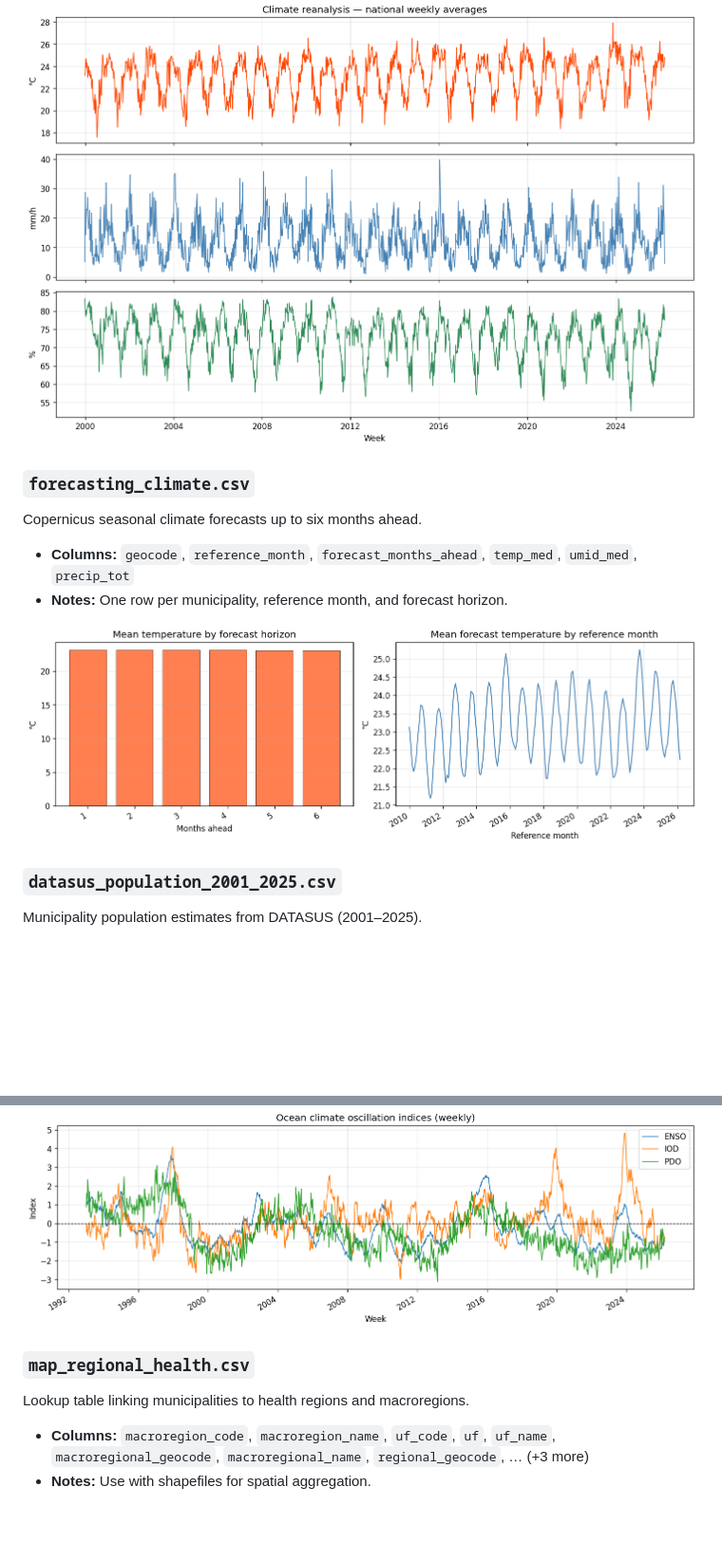
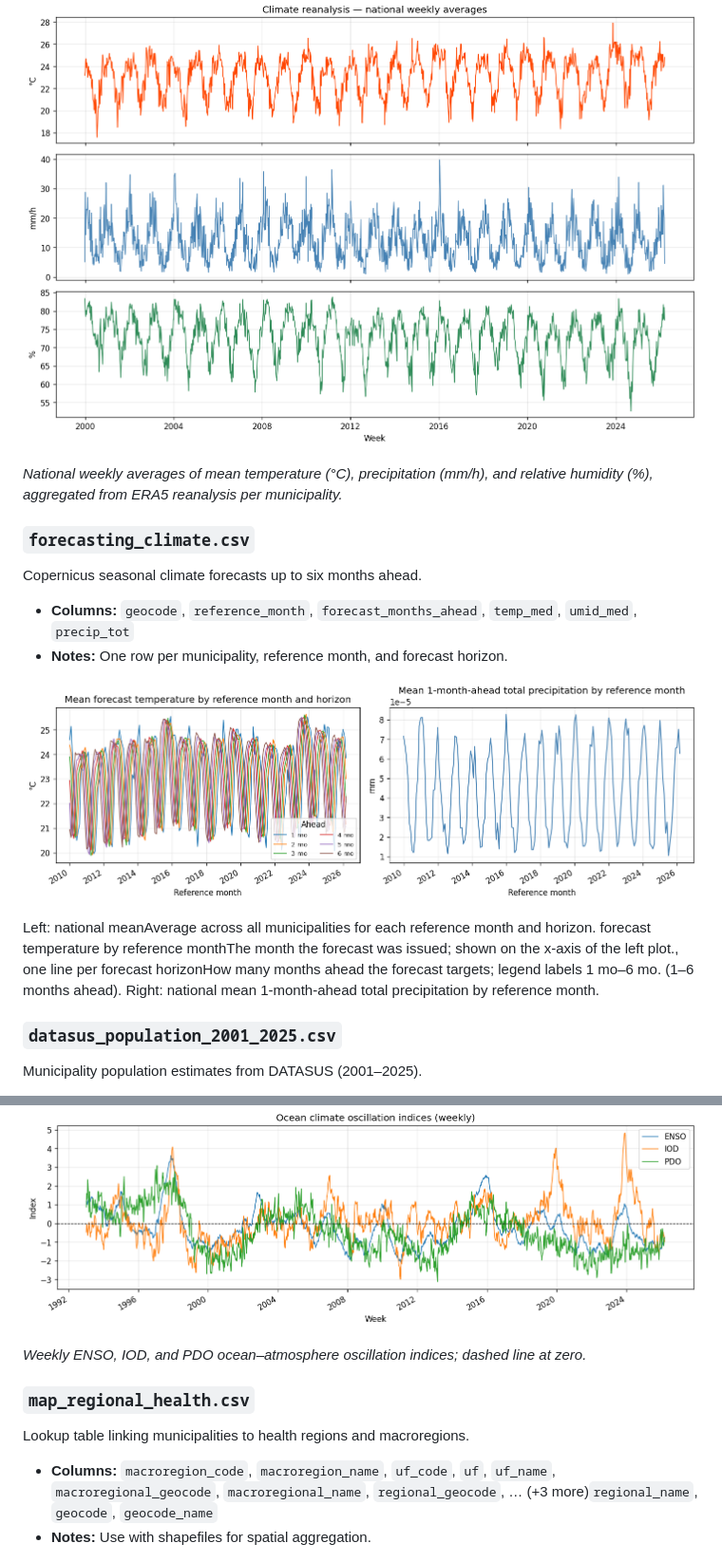
Before and after one commit to xandykati98/portfolio, a Markdown page: pre_eda/PRE_EDA.md, 2 parts joined by grey strips. Shown at 95% size. GitHub-like rendering; pictures changed too: pre_eda/plots/forecasting_climate.png; blank space fills up the shorter version.

Commit message:
Improve pre-EDA report UX with expandable plots and column tooltips
Co-authored-by: Cursor <cursoragent@cursor.com>

```diff
--- a/pre_eda/PRE_EDA.md
+++ b/pre_eda/PRE_EDA.md
@@ -48,6 +52,8 @@ ERA5 climate reanalysis aggregated to epidemiological weeks per municipality.
 - **Notes:** Temperature, precipitation, humidity, pressure, thermal range, rainy days.
 
 ![climate.csv](plots/climate.png)
+
+*National weekly averages of mean temperature (°C), precipitation (mm/h), and relative humidity (%), aggregated from ERA5 reanalysis per municipality.*
 
 ### `forecasting_climate.csv`
 
@@ -58,6 +64,8 @@ Copernicus seasonal climate forecasts up to six months ahead.
 
 ![forecasting_climate.csv](plots/forecasting_climate.png)
 
+<p class="plot-caption">Left: <span class="plot-tip" tabindex="0">national mean<span class="plot-tip__popup">Average across all municipalities for each reference month and horizon.</span></span> forecast temperature by <span class="plot-tip" tabindex="0">reference month<span class="plot-tip__popup">The month the forecast was issued; shown on the x-axis of the left plot.</span></span>, one line per <span class="plot-tip" tabindex="0">forecast horizon<span class="plot-tip__popup">How many months ahead the forecast targets; legend labels 1 mo–6 mo.</span></span> (1–6 months ahead). Right: national mean 1-month-ahead total precipitation by reference month.</p>
+
 ### `datasus_population_2001_2025.csv`
 
 Municipality population estimates from DATASUS (2001–2025).
@@ -85,11 +97,13 @@ Weekly ocean-atmosphere oscillation indices (ENSO, IOD, PDO).
 
 ![ocean_climate_oscillations.csv](plots/ocean_climate_oscillations.png)
 
+*Weekly ENSO, IOD, and PDO ocean–atmosphere oscillation indices; dashed line at zero.*
+
 ### `map_regional_health.csv`
 
 Lookup table linking municipalities to health regions and macroregions.
 
-- **Columns:** `macroregion_code`, `macroregion_name`, `uf_code`, `uf`, `uf_name`, `macroregional_geocode`, `macroregional_name`, `regional_geocode`, … (+3 more)
+- **Columns:** `macroregion_code`, `macroregion_name`, `uf_code`, `uf`, `uf_name`, `macroregional_geocode`, `macroregional_name`, `regional_geocode`, <span class="columns-more" tabindex="0"><span class="columns-ellipsis">… (+3 more)</span><span class="columns-rest"><code>regional_name</code>, <code>geocode</code>, <code>geocode_name</code></span></span>
 - **Notes:** Use with shapefiles for spatial aggregation.
 
 ![map_regional_health.csv](plots/map_regional_health.png)
```
Also changed, not shown: other parts of pre_eda/PRE_EDA.md (+20 -4 lines), 3 other files.
